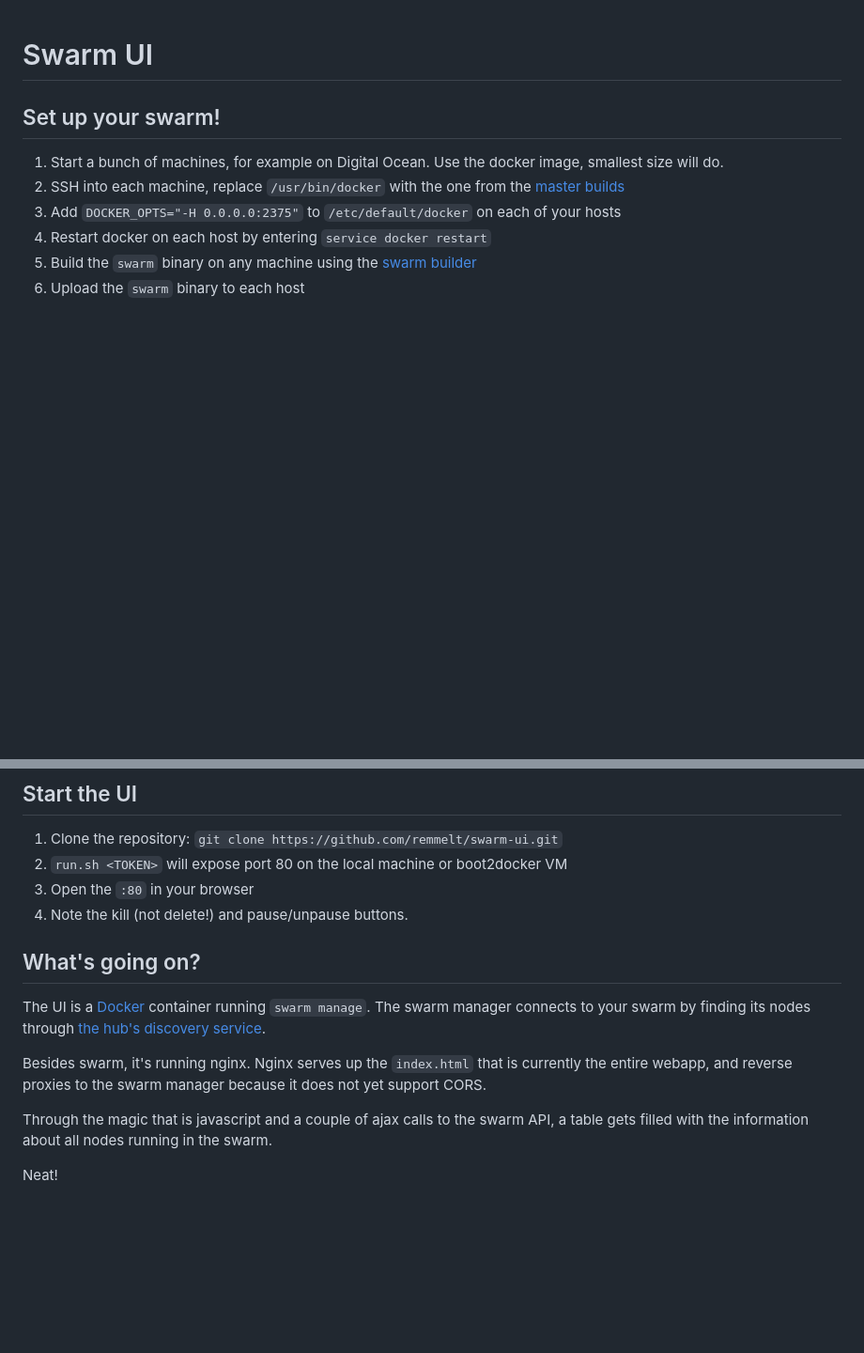
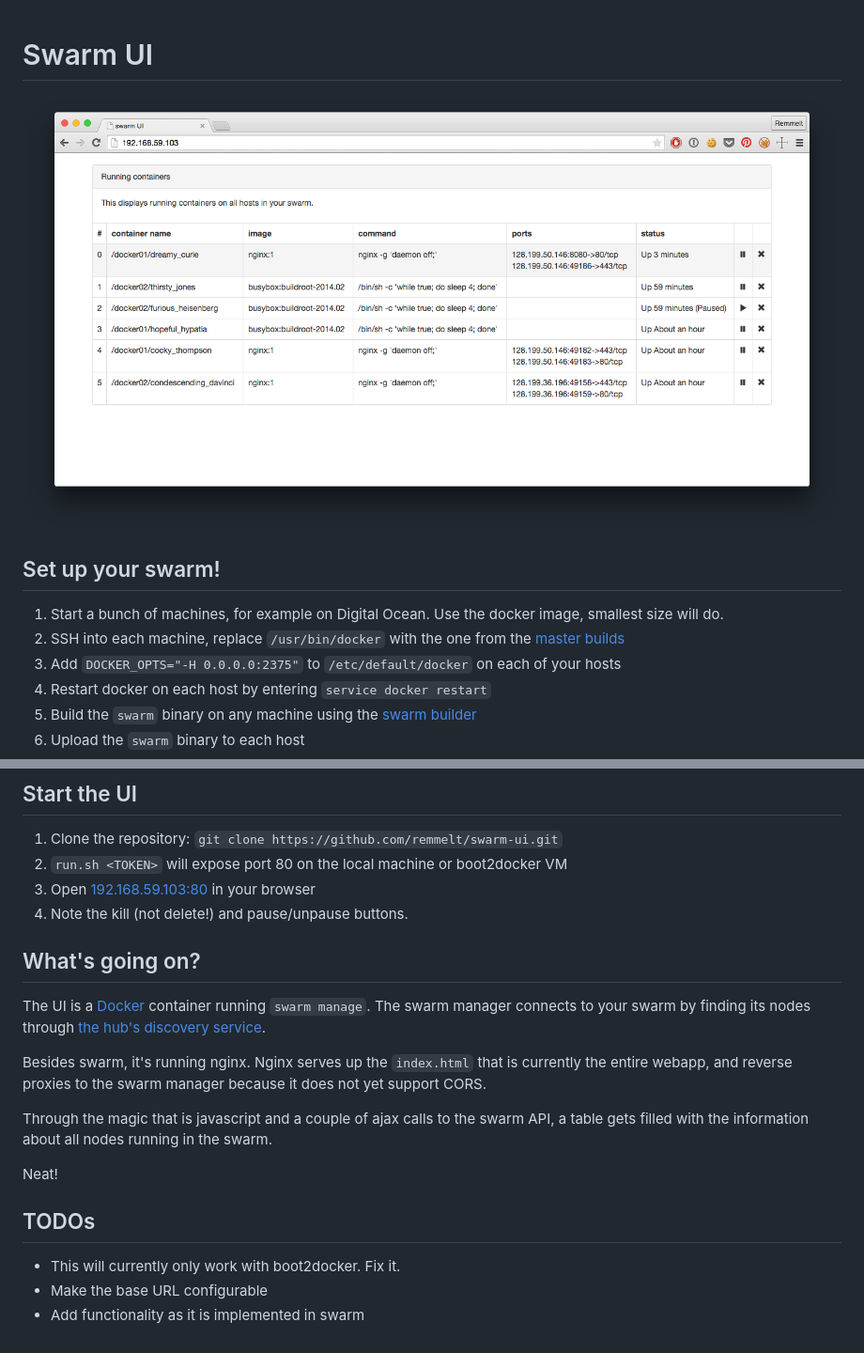
Before and after one commit to remmelt/swarm-ui, a Markdown page: readme.md, 2 parts joined by grey strips. Shown: that part at 94% size. Drawn GitHub-style; pictures changed too: screenshot.png (added); blank space fills up the shorter version.

Commit message:
Documentation, screenshot and use of the raw ip of boot2docker

```diff
--- a/readme.md
+++ b/readme.md
@@ -1,4 +1,6 @@
 # Swarm UI
+
+![](screenshot.png)
 
 ## Set up your swarm!
 1. Start a bunch of machines, for example on Digital Ocean. Use the docker image, smallest size will do.
@@ -13,7 +15,7 @@
 ## Start the UI
 1. Clone the repository: `git clone https://github.com/remmelt/swarm-ui.git`
 2. `run.sh <TOKEN>` will expose port 80 on the local machine or boot2docker VM
-3. Open the `:80` in your browser
+3. Open [192.168.59.103:80](http://192.168.59.103/) in your browser
 4. Note the kill (not delete!) and pause/unpause buttons.
 
 ## What's going on?
@@ -24,3 +26,8 @@ Besides swarm, it's running nginx. Nginx serves up the `index.html` that is curr
 Through the magic that is javascript and a couple of ajax calls to the swarm API, a table gets filled with the information about all nodes running in the swarm.
 
 Neat!
+
+## TODOs
+- This will currently only work with boot2docker. Fix it.
+- Make the base URL configurable
+- Add functionality as it is implemented in swarm
```
Also changed, not shown: 1 other file.
